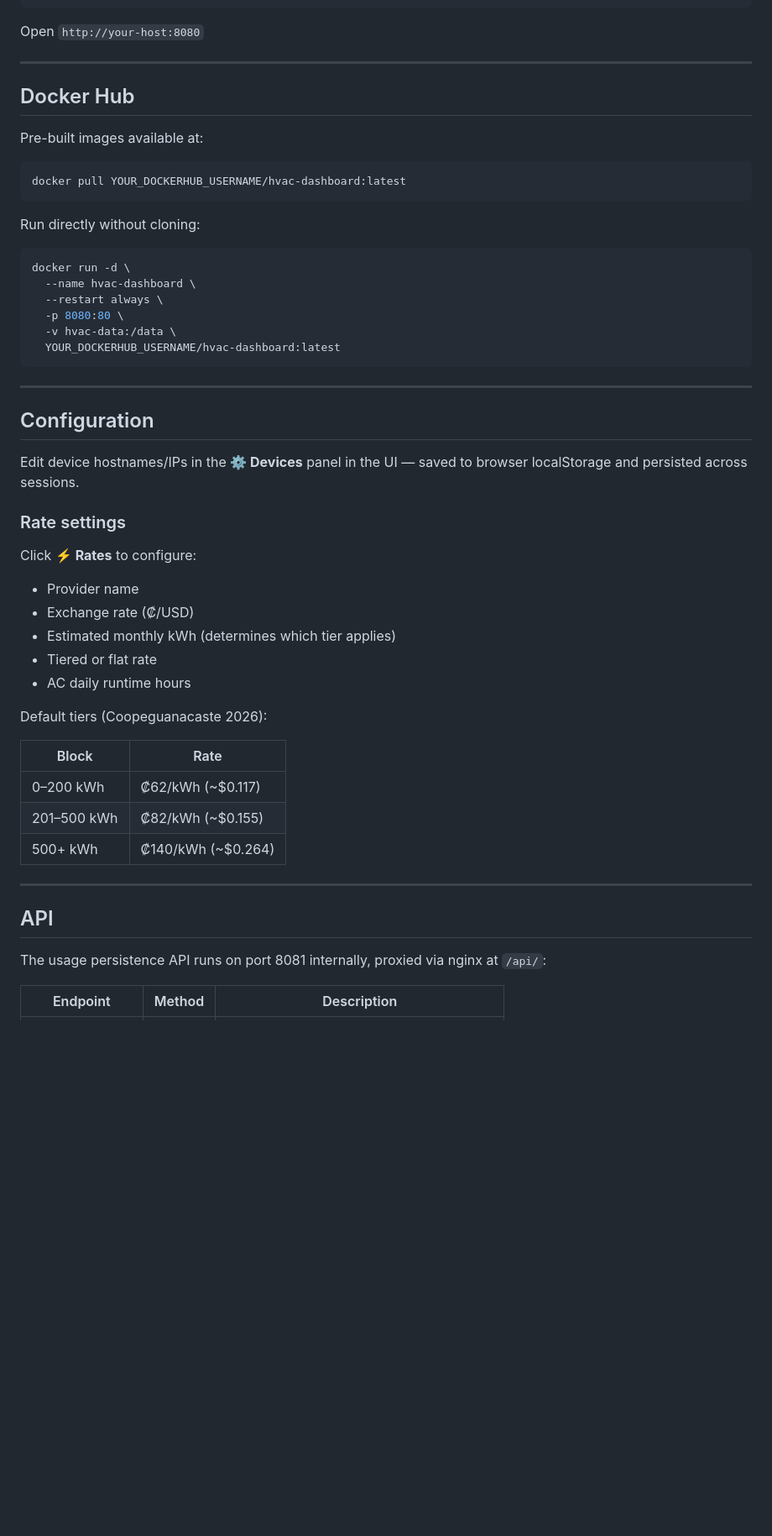
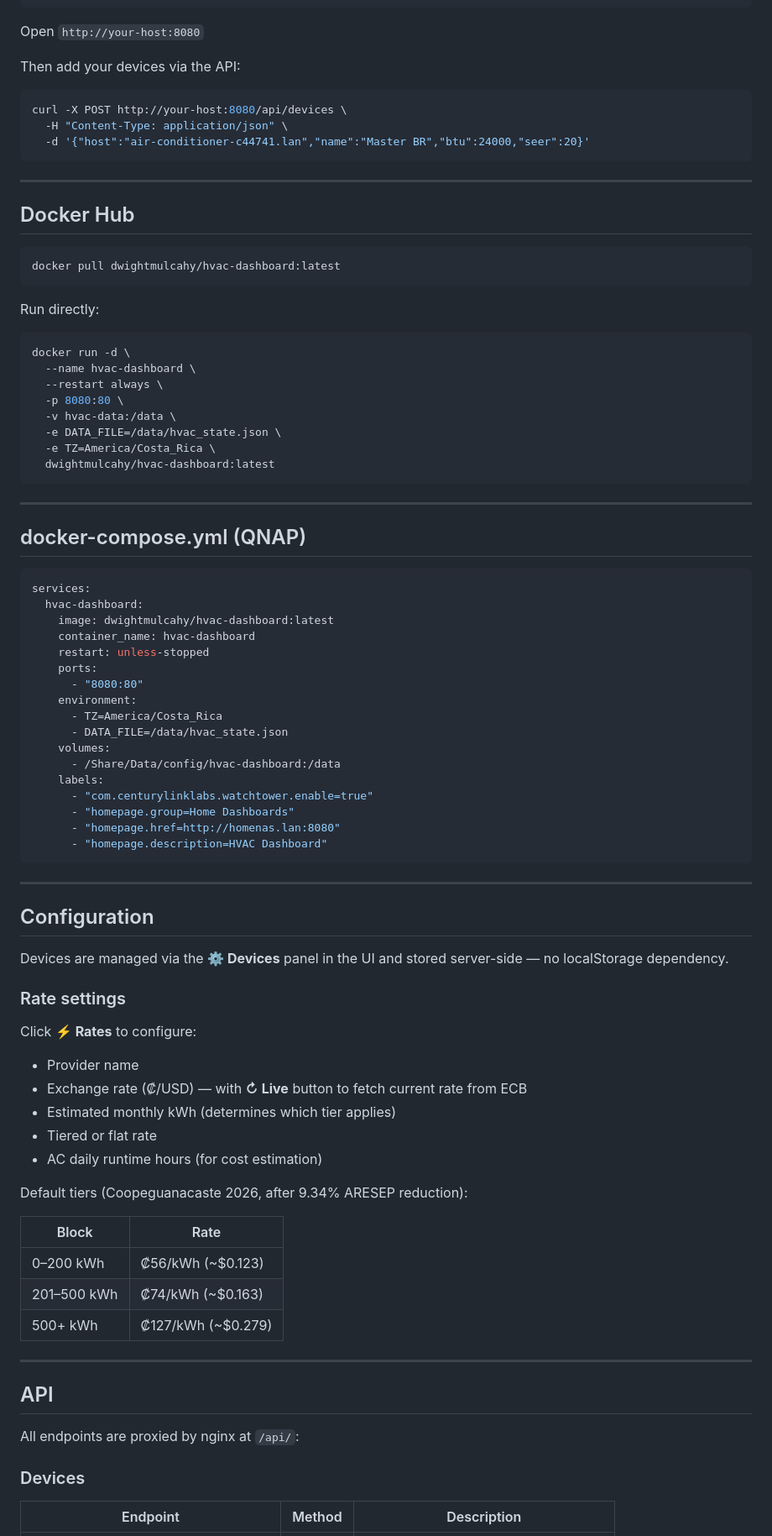
Before and after one commit to dwightmulcahy/hvac-dashboard, a Markdown page: README.md, the part around one of its changes. Shown at 84% size. GitHub-like rendering; blank space fills up the shorter version.

````diff
--- a/README.md
+++ b/README.md
@@ -30,17 +68,23 @@ docker-compose up -d
 
 Open `http://your-host:8080`
 
+Then add your devices via the API:
+
+```bash
+curl -X POST http://your-host:8080/api/devices \
+  -H "Content-Type: application/json" \
+  -d '{"host":"air-conditioner-c44741.lan","name":"Master BR","btu":24000,"seer":20}'
+```
+
 ---
 
 ## Docker Hub
 
-Pre-built images available at:
-
 ```
-docker pull YOUR_DOCKERHUB_USERNAME/hvac-dashboard:latest
+docker pull dwightmulcahy/hvac-dashboard:latest
 ```
 
-Run directly without cloning:
+Run directly:
 
 ```bash
 docker run -d \
@@ -48,37 +92,64 @@ docker run -d \
   --restart always \
   -p 8080:80 \
   -v hvac-data:/data \
-  YOUR_DOCKERHUB_USERNAME/hvac-dashboard:latest
+  -e DATA_FILE=/data/hvac_state.json \
+  -e TZ=America/Costa_Rica \
+  dwightmulcahy/hvac-dashboard:latest
+```
+
+---
+
+## docker-compose.yml (QNAP)
+
+```yaml
+services:
+  hvac-dashboard:
+    image: dwightmulcahy/hvac-dashboard:latest
+    container_name: hvac-dashboard
+    restart: unless-stopped
+    ports:
+      - "8080:80"
+    environment:
+      - TZ=America/Costa_Rica
+      - DATA_FILE=/data/hvac_state.json
+    volumes:
+      - /Share/Data/config/hvac-dashboard:/data
+    labels:
+      - "com.centurylinklabs.watchtower.enable=true"
+      - "homepage.group=Home Dashboards"
+      - "homepage.href=http://homenas.lan:8080"
+      - "homepage.description=HVAC Dashboard"
 ```
 
 ---
 
 ## Configuration
 
-Edit device hostnames/IPs in the **⚙ Devices** panel in the UI — saved to browser localStorage and persisted across sessions.
+Devices are managed via the **⚙ Devices** panel in the UI and stored server-side — no localStorage dependency.
 
 ### Rate settings
 
 Click **⚡ Rates** to configure:
 - Provider name
-- Exchange rate (₡/USD)
+- Exchange rate (₡/USD) — with **↻ Live** button to fetch current rate from ECB
 - Estimated monthly kWh (determines which tier applies)
 - Tiered or flat rate
-- AC daily runtime hours
+- AC daily runtime hours (for cost estimation)
 
-Default tiers (Coopeguanacaste 2026):
+Default tiers (Coopeguanacaste 2026, after 9.34% ARESEP reduction):
 
 | Block | Rate |
 |---|---|
-| 0–200 kWh | ₡62/kWh (~$0.117) |
-| 201–500 kWh | ₡82/kWh (~$0.155) |
-| 500+ kWh | ₡140/kWh (~$0.264) |
+| 0–200 kWh | ₡56/kWh (~$0.123) |
+| 201–500 kWh | ₡74/kWh (~$0.163) |
+| 500+ kWh | ₡127/kWh (~$0.279) |
 
 ---
 
 ## API
 
-The usage persistence API runs on port 8081 internally, proxied via nginx at `/api/`:
+All endpoints are proxied by nginx at `/api/`:
 
+### Devices
 | Endpoint | Method | Description |
 |---|---|---|
````
Also changed, not shown: other parts of README.md (+109 -25 lines).
